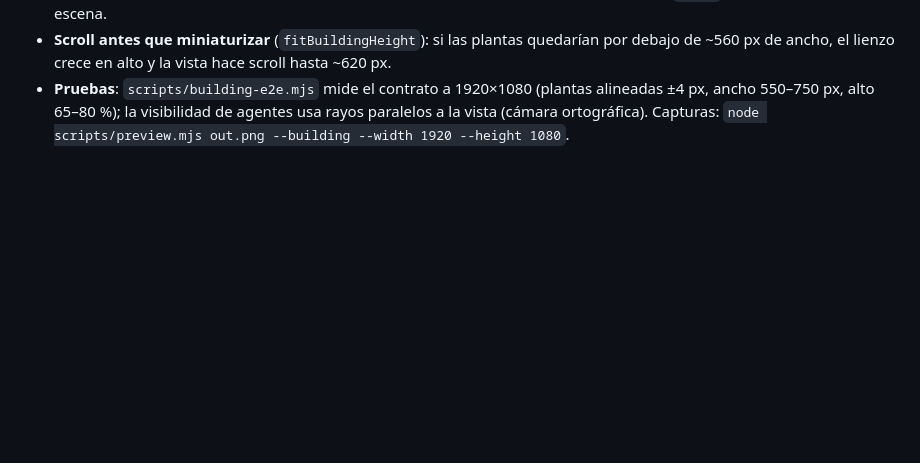
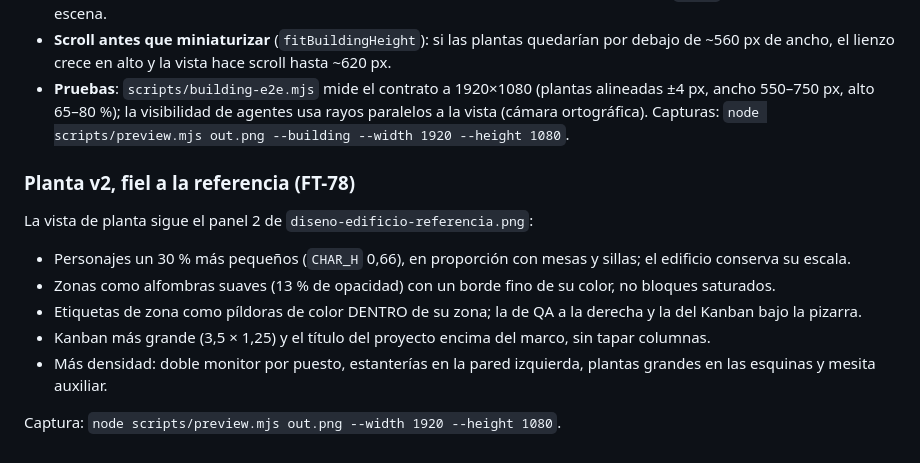
Before and after one commit to jks90/agent-office, a Markdown page: README.md, the part around the change. Drawn GitHub-style; blank space fills up the shorter version.

Commit message:
docs(readme): planta v2 fiel a la referencia (FT-78)
Co-Authored-By: Claude Opus 5.5 <noreply@anthropic.com>

```diff
--- a/README.md
+++ b/README.md
@@ -513,3 +513,15 @@ Objetivo visual: `~/JksDocs/Proyects/12-flowtest/task/diseno-edificio-referencia
 - **Tarjetas de planta** P1…Pn (nombre y métricas con punto de color; el texto completo en `title`), secundarias a la escena.
 - **Scroll antes que miniaturizar** (`fitBuildingHeight`): si las plantas quedarían por debajo de ~560 px de ancho, el lienzo crece en alto y la vista hace scroll hasta ~620 px.
 - **Pruebas**: `scripts/building-e2e.mjs` mide el contrato a 1920×1080 (plantas alineadas ±4 px, ancho 550–750 px, alto 65–80 %); la visibilidad de agentes usa rayos paralelos a la vista (cámara ortográfica). Capturas: `node scripts/preview.mjs out.png --building --width 1920 --height 1080`.
+
+### Planta v2, fiel a la referencia (FT-78)
+
+La vista de planta sigue el panel 2 de `diseno-edificio-referencia.png`:
+
+- Personajes un 30 % más pequeños (`CHAR_H` 0,66), en proporción con mesas y sillas; el edificio conserva su escala.
+- Zonas como alfombras suaves (13 % de opacidad) con un borde fino de su color, no bloques saturados.
+- Etiquetas de zona como píldoras de color DENTRO de su zona; la de QA a la derecha y la del Kanban bajo la pizarra.
+- Kanban más grande (3,5 × 1,25) y el título del proyecto encima del marco, sin tapar columnas.
+- Más densidad: doble monitor por puesto, estanterías en la pared izquierda, plantas grandes en las esquinas y mesita auxiliar.
+
+Captura: `node scripts/preview.mjs out.png --width 1920 --height 1080`.
```
